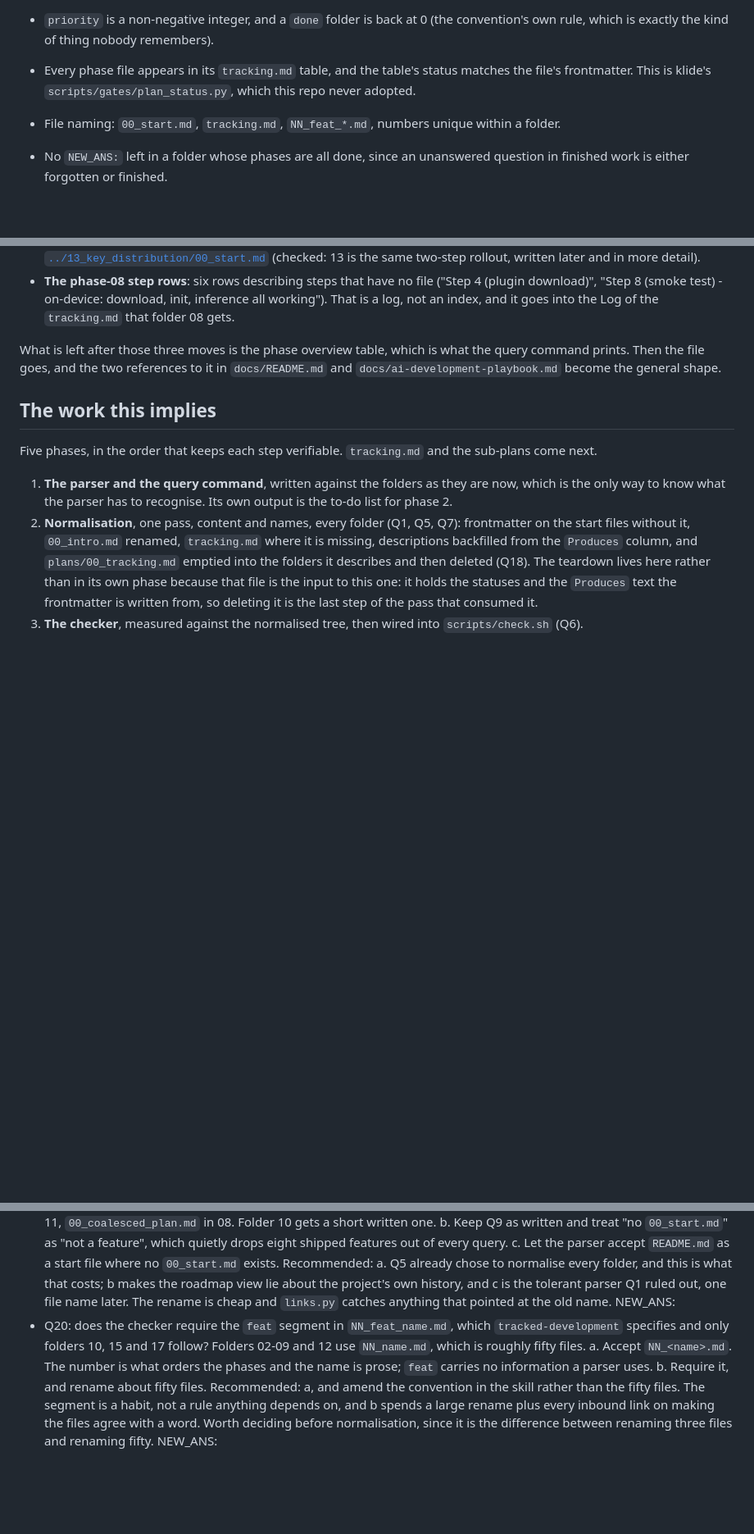
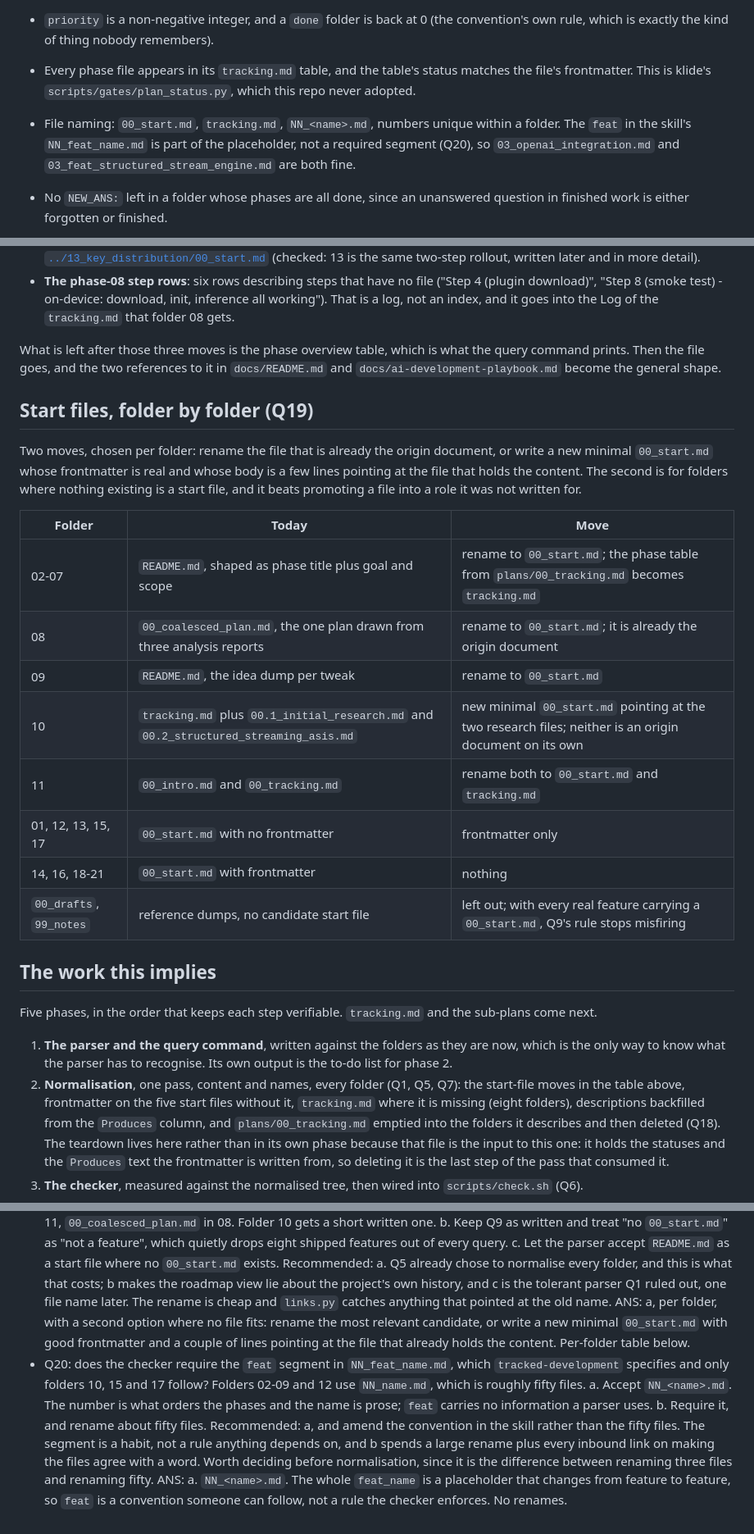
Before and after one commit to Pitrified/flutter-setup-project, a Markdown page: plans/21_plans_query_skill/00_start.md, 3 parts joined by grey strips. Shown at 82% size. Drawn GitHub-style; blank space fills up the shorter version.

Commit message:
docs(plans): a start file for every feature, and NN_name is enough
Q19: per folder, either rename the file that is already the origin document or
write a new minimal 00_start.md pointing at the file that holds the content.
Added the table: README.md becomes 00_start.md in 02-07 and 09, 08's coalesced
plan and 11's intro are renamed, folder 10 gets a written one because neither of
its research files is an origin document, five folders need only frontmatter, and
00_drafts and 99_notes stay out. With every real feature carrying a start file,
Q9's "no 00_start.md means not a feature" stops misfiring.

Q20: NN_<name>.md. The feat in the skill's NN_feat_name.md is part of the
placeholder, so it is a convention to follow rather than a rule to enforce. No
renames, and the checker rule is relaxed to match.

Co-Authored-By: Claude Opus 5 (1M context) <noreply@anthropic.com>
Claude-Session: https://claude.ai/code/session_01LTSN45QvrajwpvfjzR3zmj

```diff
--- a/plans/21_plans_query_skill/00_start.md
+++ b/plans/21_plans_query_skill/00_start.md
@@ -118,7 +118,9 @@ the existing gates use.
   which is exactly the kind of thing nobody remembers).
 - Every phase file appears in its `tracking.md` table, and the table's status matches the file's
   frontmatter. This is klide's `scripts/gates/plan_status.py`, which this repo never adopted.
-- File naming: `00_start.md`, `tracking.md`, `NN_feat_*.md`, numbers unique within a folder.
+- File naming: `00_start.md`, `tracking.md`, `NN_<name>.md`, numbers unique within a folder. The
+  `feat` in the skill's `NN_feat_name.md` is part of the placeholder, not a required segment (Q20), so
+  `03_openai_integration.md` and `03_feat_structured_stream_engine.md` are both fine.
 - No `NEW_ANS:` left in a folder whose phases are all done, since an unanswered question in finished
   work is either forgotten or finished.
 
@@ -334,14 +336,33 @@ What is left after those three moves is the phase overview table, which is what
 prints. Then the file goes, and the two references to it in `docs/README.md` and
 `docs/ai-development-playbook.md` become the general shape.
 
+## Start files, folder by folder (Q19)
+
+Two moves, chosen per folder: rename the file that is already the origin document, or write a new
+minimal `00_start.md` whose frontmatter is real and whose body is a few lines pointing at the file that
+holds the content. The second is for folders where nothing existing is a start file, and it beats
+promoting a file into a role it was not written for.
+
+| Folder | Today | Move |
+| ------ | ----- | ---- |
+| 02-07 | `README.md`, shaped as phase title plus goal and scope | rename to `00_start.md`; the phase table from `plans/00_tracking.md` becomes `tracking.md` |
+| 08 | `00_coalesced_plan.md`, the one plan drawn from three analysis reports | rename to `00_start.md`; it is already the origin document |
+| 09 | `README.md`, the idea dump per tweak | rename to `00_start.md` |
+| 10 | `tracking.md` plus `00.1_initial_research.md` and `00.2_structured_streaming_asis.md` | new minimal `00_start.md` pointing at the two research files; neither is an origin document on its own |
+| 11 | `00_intro.md` and `00_tracking.md` | rename both to `00_start.md` and `tracking.md` |
+| 01, 12, 13, 15, 17 | `00_start.md` with no frontmatter | frontmatter only |
+| 14, 16, 18-21 | `00_start.md` with frontmatter | nothing |
+| `00_drafts`, `99_notes` | reference dumps, no candidate start file | left out; with every real feature carrying a `00_start.md`, Q9's rule stops misfiring |
+
 ## The work this implies
 
 Five phases, in the order that keeps each step verifiable. `tracking.md` and the sub-plans come next.
 
 1. **The parser and the query command**, written against the folders as they are now, which is the only
    way to know what the parser has to recognise. Its own output is the to-do list for phase 2.
-2. **Normalisation**, one pass, content and names, every folder (Q1, Q5, Q7): frontmatter on the start
-   files without it, `00_intro.md` renamed, `tracking.md` where it is missing, descriptions backfilled
+2. **Normalisation**, one pass, content and names, every folder (Q1, Q5, Q7): the start-file moves in
+   the table above, frontmatter on the five start files without it, `tracking.md` where it is missing
+   (eight folders), descriptions backfilled
    from the `Produces` column, and `plans/00_tracking.md` emptied into the folders it describes and then
    deleted (Q18). The teardown lives here rather than in its own phase because that file is the input to
    this one: it holds the statuses and the `Produces` text the frontmatter is written from, so deleting
@@ -551,7 +572,9 @@ and moving this skill to dotfiles (Q3, after it has been used here).
   Recommended: a. Q5 already chose to normalise every folder, and this is what that costs; b makes the
   roadmap view lie about the project's own history, and c is the tolerant parser Q1 ruled out, one file
   name later. The rename is cheap and `links.py` catches anything that pointed at the old name.
-  NEW_ANS:
+  ANS: a, per folder, with a second option where no file fits: rename the most relevant candidate, or
+  write a new minimal `00_start.md` with good frontmatter and a couple of lines pointing at the file
+  that already holds the content. Per-folder table below.
 - Q20: does the checker require the `feat` segment in `NN_feat_name.md`, which `tracked-development`
   specifies and only folders 10, 15 and 17 follow? Folders 02-09 and 12 use `NN_name.md`, which is
   roughly fifty files.
@@ -562,4 +585,5 @@ and moving this skill to dotfiles (Q3, after it has been used here).
   habit, not a rule anything depends on, and b spends a large rename plus every inbound link on making
   the files agree with a word. Worth deciding before normalisation, since it is the difference between
   renaming three files and renaming fifty.
-  NEW_ANS:
+  ANS: a. `NN_<name>.md`. The whole `feat_name` is a placeholder that changes from feature to feature,
+  so `feat` is a convention someone can follow, not a rule the checker enforces. No renames.
```
